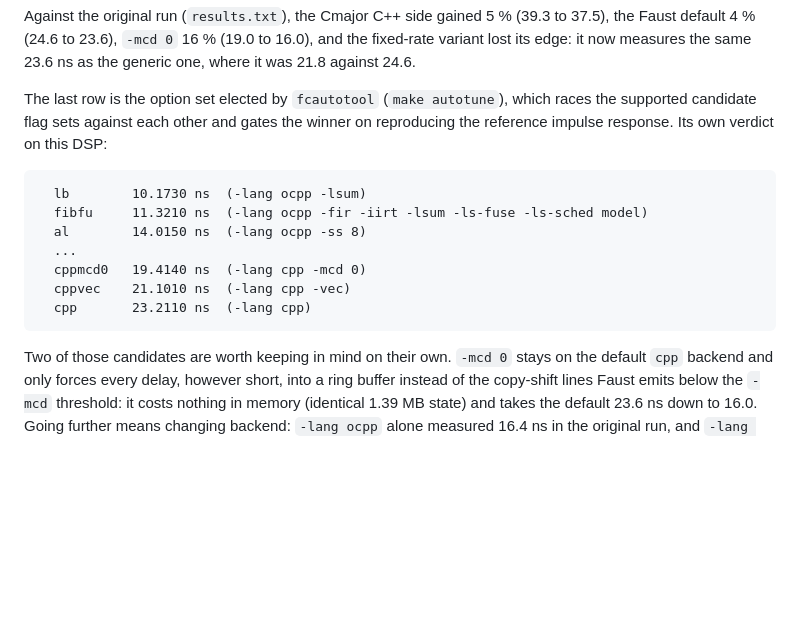
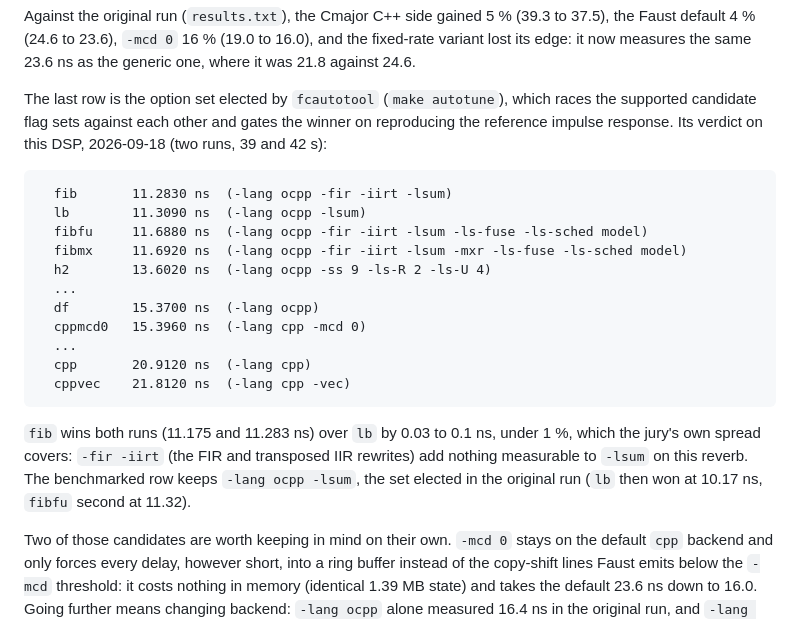
Before and after one commit to sletz/zita-cmajor-faust, a Markdown page: README.md, the part around the change. Rendered like a GitHub page; blank space fills up the shorter version.

Commit message:
fcautotool verdict of 2026-09-18: fib and lb tie within 1 %, -lsum kept
Co-Authored-By: Claude Fable 5.1 <noreply@anthropic.com>

````diff
--- a/README.md
+++ b/README.md
@@ -68,17 +68,28 @@ the generic one, where it was 21.8 against 24.6.
 
 The last row is the option set elected by `fcautotool` (`make autotune`), which
 races the supported candidate flag sets against each other and gates the winner on
-reproducing the reference impulse response. Its own verdict on this DSP:
+reproducing the reference impulse response. Its verdict on this DSP, 2026-09-18
+(two runs, 39 and 42 s):
 
 ```
-  lb        10.1730 ns  (-lang ocpp -lsum)
-  fibfu     11.3210 ns  (-lang ocpp -fir -iirt -lsum -ls-fuse -ls-sched model)
-  al        14.0150 ns  (-lang ocpp -ss 8)
+  fib       11.2830 ns  (-lang ocpp -fir -iirt -lsum)
+  lb        11.3090 ns  (-lang ocpp -lsum)
+  fibfu     11.6880 ns  (-lang ocpp -fir -iirt -lsum -ls-fuse -ls-sched model)
+  fibmx     11.6920 ns  (-lang ocpp -fir -iirt -lsum -mxr -ls-fuse -ls-sched model)
+  h2        13.6020 ns  (-lang ocpp -ss 9 -ls-R 2 -ls-U 4)
   ...
-  cppmcd0   19.4140 ns  (-lang cpp -mcd 0)
-  cppvec    21.1010 ns  (-lang cpp -vec)
-  cpp       23.2110 ns  (-lang cpp)
+  df        15.3700 ns  (-lang ocpp)
+  cppmcd0   15.3960 ns  (-lang cpp -mcd 0)
+  ...
+  cpp       20.9120 ns  (-lang cpp)
+  cppvec    21.8120 ns  (-lang cpp -vec)
 ```
+
+`fib` wins both runs (11.175 and 11.283 ns) over `lb` by 0.03 to 0.1 ns, under
+1 %, which the jury's own spread covers: `-fir -iirt` (the FIR and transposed
+IIR rewrites) add nothing measurable to `-lsum` on this reverb. The benchmarked
+row keeps `-lang ocpp -lsum`, the set elected in the original run (`lb` then
+won at 10.17 ns, `fibfu` second at 11.32).
 
 Two of those candidates are worth keeping in mind on their own. `-mcd 0` stays on
 the default `cpp` backend and only forces every delay, however short, into a ring
````
